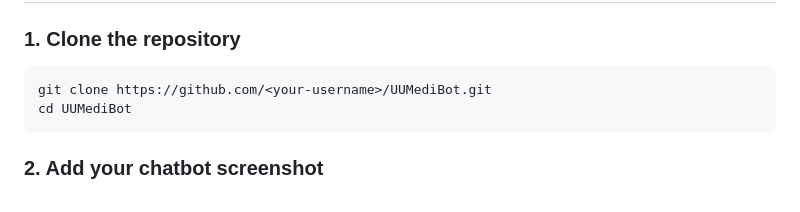
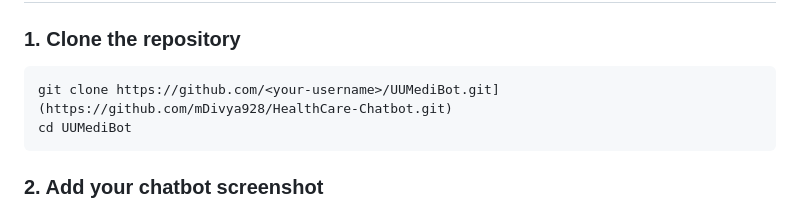
Before and after one commit to mDivya928/HealthCare-Chatbot, a Markdown page: README.md, the part around the change. GitHub-like rendering.

````diff
--- a/README.md
+++ b/README.md
@@ -42,7 +42,7 @@ Key technologies:
 ### 1. Clone the repository
 
 ```bash
-git clone https://github.com/<your-username>/UUMediBot.git
+git clone https://github.com/<your-username>/UUMediBot.git](https://github.com/mDivya928/HealthCare-Chatbot.git)
 cd UUMediBot
 ```
 
````
